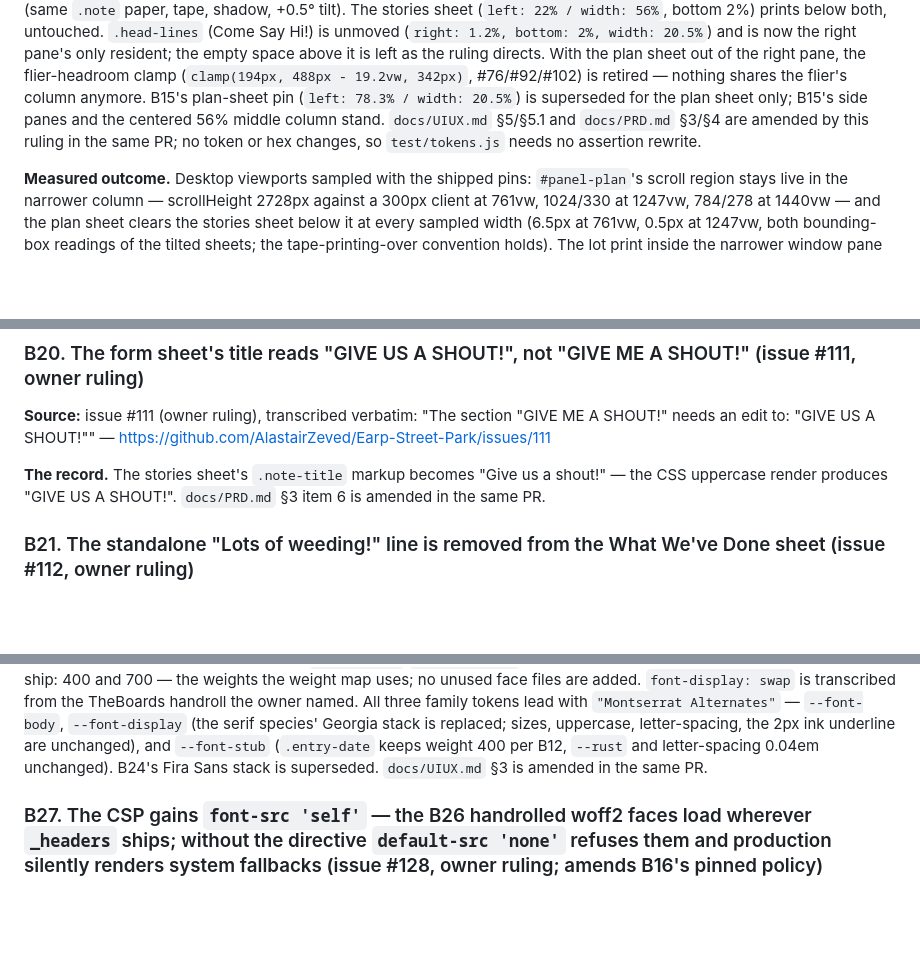
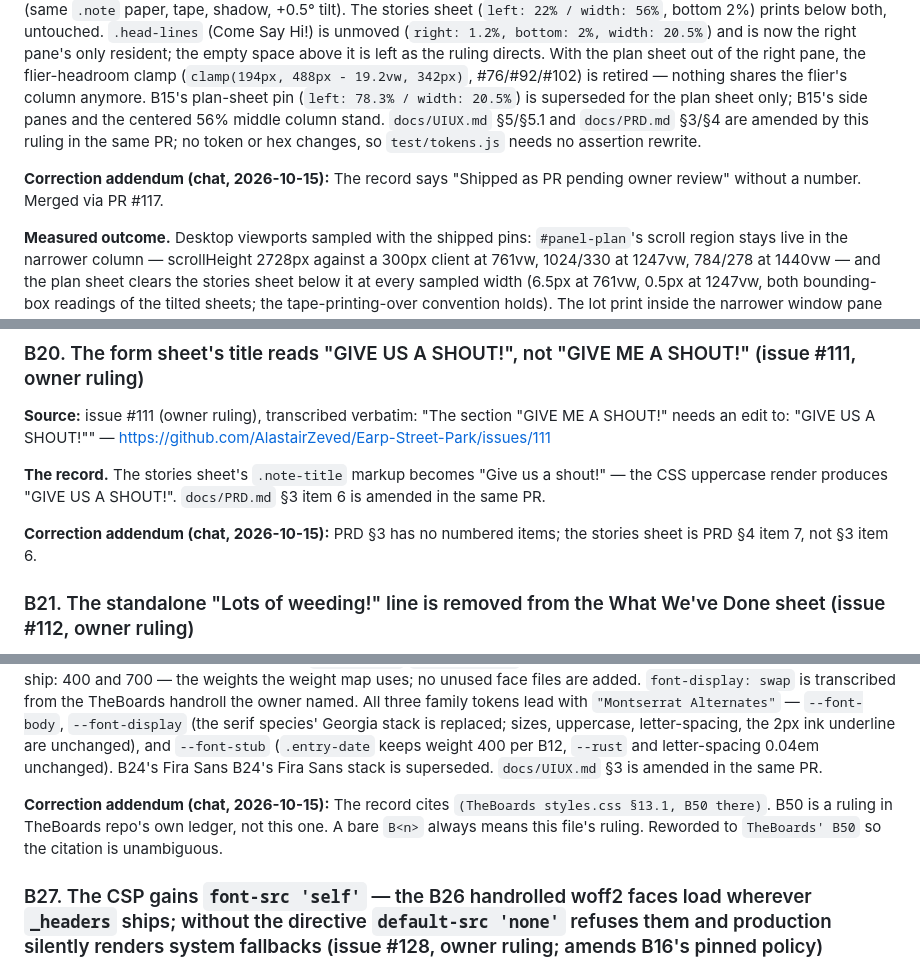
Before and after one commit to AlastairZeved/Earp-Street-Park, a Markdown page: docs/DECISIONS.md, 3 parts joined by grey strips. GitHub-like rendering; blank space fills up the shorter version.

```diff
--- a/docs/DECISIONS.md
+++ b/docs/DECISIONS.md
@@ -214,6 +219,8 @@ the centered 56% middle column stand. `docs/UIUX.md` §5/§5.1 and
 `docs/PRD.md` §3/§4 are amended by this ruling in the same PR; no token or
 hex changes, so `test/tokens.js` needs no assertion rewrite.
 
+**Correction addendum (chat, 2026-10-15):** The record says "Shipped as PR pending owner review" without a number. Merged via PR #117.
+
 **Measured outcome.** Desktop viewports sampled with the shipped pins:
 `#panel-plan`'s scroll region stays live in the narrower column — scrollHeight
 2728px against a 300px client at 761vw, 1024/330 at 1247vw, 784/278 at
@@ -280,6 +287,8 @@ Make sure the previous line still ends with the period." — https://github.com/
 
 **The record.** The stories sheet's `.note-title` markup becomes "Give us a shout!" — the CSS uppercase render produces "GIVE US A SHOUT!". `docs/PRD.md` §3 item 6 is amended in the same PR.
 
+**Correction addendum (chat, 2026-10-15):** PRD §3 has no numbered items; the stories sheet is PRD §4 item 7, not §3 item 6.
+
 ### B21. The standalone "Lots of weeding!" line is removed from the What We've Done sheet (issue #112, owner ruling)
 
 **Source:** issue #112 (owner ruling), transcribed verbatim: "Remove this entire line from the "WHAT WE'VE DONE" section:
@@ -467,7 +482,9 @@ TheBoards handroll the owner named. All three family tokens lead with
 species' Georgia stack is replaced; sizes, uppercase, letter-spacing, the 2px
 ink underline are unchanged), and `--font-stub` (`.entry-date` keeps weight
 400 per B12, `--rust` and letter-spacing 0.04em unchanged). B24's Fira Sans
-stack is superseded. `docs/UIUX.md` §3 is amended in the same PR.
+B24's Fira Sans stack is superseded. `docs/UIUX.md` §3 is amended in the same PR.
+
+**Correction addendum (chat, 2026-10-15):** The record cites `(TheBoards styles.css §13.1, B50 there)`. B50 is a ruling in TheBoards repo's own ledger, not this one. A bare `B<n>` always means this file's ruling. Reworded to `TheBoards' B50` so the citation is unambiguous.
 
 ### B27. The CSP gains `font-src 'self'` — the B26 handrolled woff2 faces load wherever `_headers` ships; without the directive `default-src 'none'` refuses them and production silently renders system fallbacks (issue #128, owner ruling; amends B16's pinned policy)
 
```
Also changed, not shown: other parts of docs/DECISIONS.md (+22 -8 lines).
